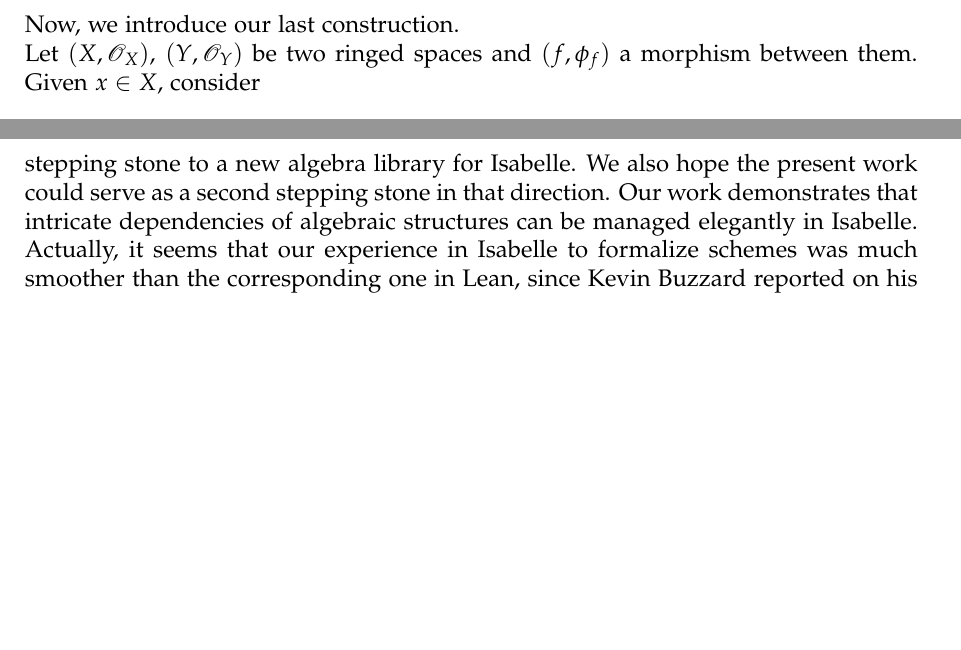
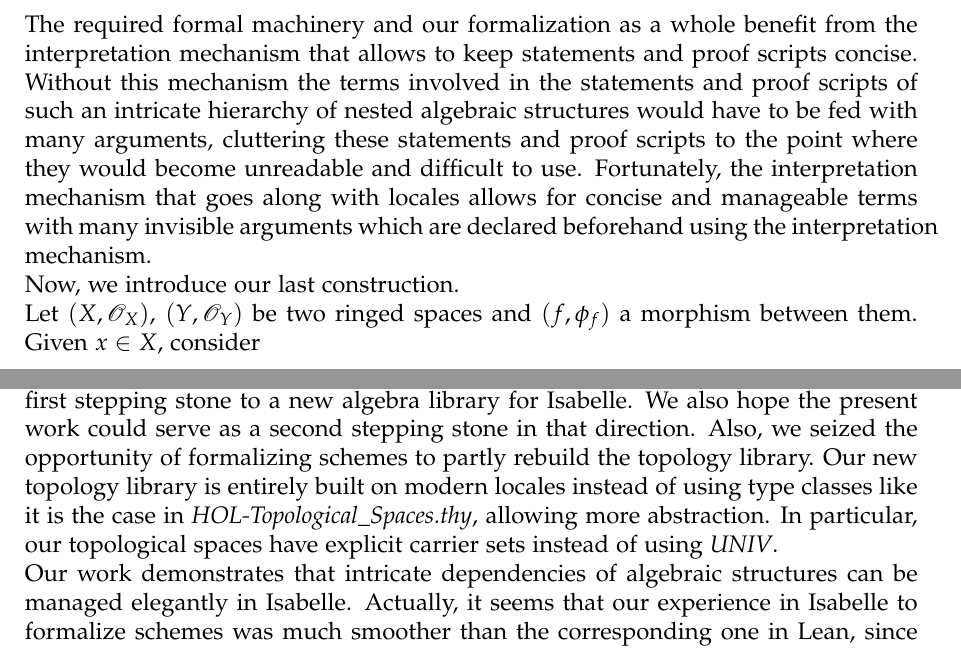
Before and after one commit to zibo-yang/The_Silicon_Geometer, a LaTeX paper (article.tex): two parts of pages 9 and 10 of 11, joined at a grey line, cut at the place of the change, the shorter picture padded with empty space. Compiled offline with pdfLaTeX.

Commit message:
improve article's conclusion + add one paragraph about the interpretation mechanism
- concluding thoughts now touch upon the new topology library.

```diff
--- a/article.tex
+++ b/article.tex
@@ -422,6 +422,7 @@ As a sanity check for our formal definitions, we prove in Isabelle that the spec
 
 % snippet of code to be inserted here for the corresponding lemma in Isabelle `lemma spec_is_locally_ringed_space`
 
+The required formal machinery and our formalization as a whole benefit from the interpretation mechanism that allows to keep statements and proof scripts concise. Without this mechanism the terms involved in the statements and proof scripts of such an intricate hierarchy of nested algebraic structures would have to be fed with many arguments, cluttering these statements and proof scripts to the point where they would become unreadable and difficult to use. Fortunately, the interpretation mechanism that goes along with locales allows for concise and manageable terms with many invisible arguments which are declared beforehand using the interpretation mechanism. \\
 Now, we introduce our last construction. \\
 	Let $(X, \mathscr{O}_X)$, $(Y, \mathscr{O}_Y)$ be two ringed spaces and $(f, \phi_f)$ a morphism between them. Given $x \in X$, consider
 	\[
@@ -475,7 +476,8 @@ To catch on the state of the art in the Lean theorem prover, we finally prove in
 
 \section{Concluding Thoughts}
 
-For our formalization we built upon Ballarin's work \cite{ballarin20} formalizing parts of Jacobson's \textit{Basic Algebra} textbook. We believe Ballarin's nice formalization could serve as a first stepping stone to a new algebra library for Isabelle. We also hope the present work could serve as a second stepping stone in that direction. Our work demonstrates that intricate dependencies of algebraic structures can be managed elegantly in Isabelle.
+For our formalization we built upon Ballarin's work \cite{ballarin20} formalizing parts of Jacobson's \textit{Basic Algebra} textbook. We believe Ballarin's nice formalization could serve as a first stepping stone to a new algebra library for Isabelle. We also hope the present work could serve as a second stepping stone in that direction. Also, we seized the opportunity of formalizing schemes to partly rebuild the topology library. Our new topology library is entirely built on modern locales instead of using type classes like it is the case in \textit{HOL-Topological\_Spaces.thy}, allowing more abstraction. In particular, our topological spaces have explicit carrier sets instead of using \textit{UNIV}. \\
+Our work demonstrates that intricate dependencies of algebraic structures can be managed elegantly in Isabelle.
 Actually, it seems that our experience in Isabelle to formalize schemes was much smoother than the corresponding one in Lean, since Kevin Buzzard reported on his blog the important difficulties he faced during his formalization in Lean:
 \begin{quote}
 	The project is completely incompatible with modern Lean and mathlib, but if you compile it then you get a sorry-free proof that an affine scheme is a scheme. During our proof we ran into a huge problem because our blueprint, the Stacks Project, assumed that $R[1/f][1/g]=R[1/fg]$, and this turns out to be unprovable for Lean’s version of equality [\dots]. The Lean community wrestled with this idea, and has ultimately come up with a beefed-up notion of equality for which the identity is now true.\footnote{\url{https://xenaproject.wordpress.com/2020/06/05/the-sphere-eversion-project/}}
```
Also changed, not shown: article.tex (2 more changed lines).
